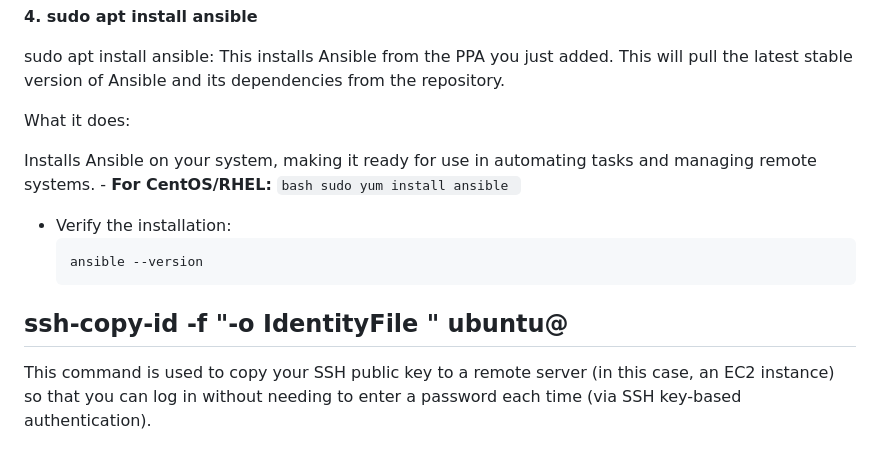
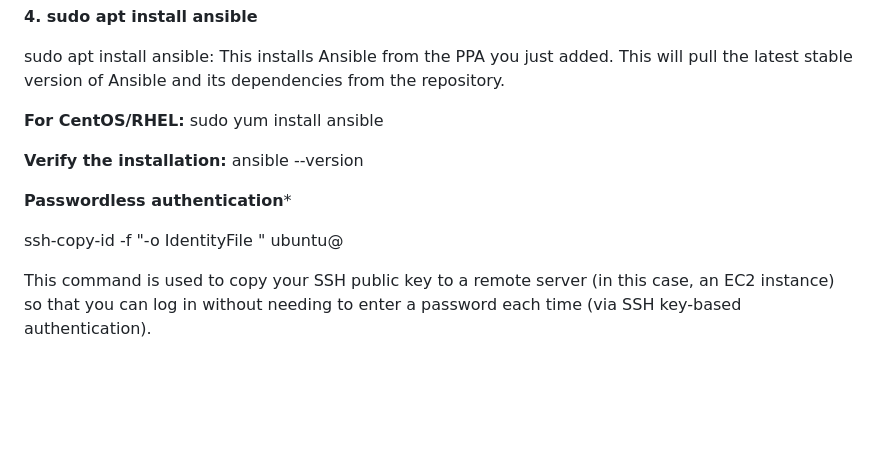
Before and after one commit to khadar099/Devops-training, a Markdown page: Ansible.md, the part around the change. GitHub-like rendering; blank space fills up the shorter version.

````diff
--- a/Ansible.md
+++ b/Ansible.md
@@ -61,19 +61,16 @@ ppa:ansible/ansible: This is the specific PPA you're adding. It tells your syste
 
 sudo apt install ansible: This installs Ansible from the PPA you just added. This will pull the latest stable version of Ansible and its dependencies from the repository.
 
-What it does:
 
-Installs Ansible on your system, making it ready for use in automating tasks and managing remote systems.
-     - **For CentOS/RHEL:**
-       ```bash
+**For CentOS/RHEL:**
        sudo yum install ansible
-       ```
 
-   - Verify the installation:
-     ```bash
+**Verify the installation:**
      ansible --version
-     ```
-## ssh-copy-id -f "-o IdentityFile <PATH TO PEM FILE>" ubuntu@<INSTANCE-PUBLIC-IP>
+
+****Passwordless authentication*****
+
+ssh-copy-id -f "-o IdentityFile <PATH TO PEM FILE>" ubuntu@<INSTANCE-PUBLIC-IP>
 
 This command is used to copy your SSH public key to a remote server (in this case, an EC2 instance) so that you can log in without needing to enter a password each time (via SSH key-based authentication).
 
````
